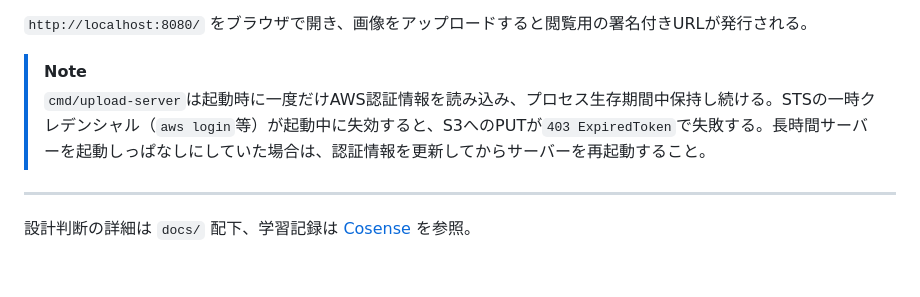
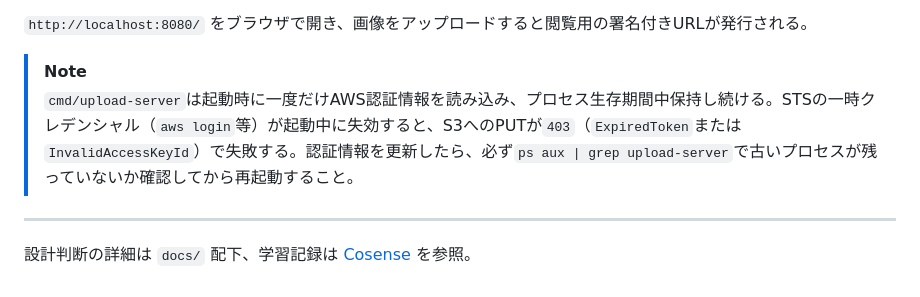
Before and after one commit to tkdn/cloudfront-signed, a Markdown page: README.md, the part around the change. Drawn GitHub-style.

Commit message:
docs: 認証情報失効の注意にInvalidAccessKeyIdと古いプロセスの確認を追記
実際にaws loginで認証情報を更新しupload-serverを再起動しても
403が続く事象が発生した。原因はkillし忘れた古いプロセスが
新しいプロセスと混在し、失効した認証情報のままリクエストを
処理し続けていたことだった。エラーはExpiredTokenではなく
InvalidAccessKeyIdだったため、両方のエラーコードとps auxでの
確認手順を明記した。

Co-Authored-By: Claude Sonnet 5 <noreply@anthropic.com>
Claude-Session: https://claude.ai/code/session_01K14V4GbcCYepGPaCozaxwt

```diff
--- a/README.md
+++ b/README.md
@@ -61,7 +61,7 @@ go run ./cmd/upload-server \
 `http://localhost:8080/` をブラウザで開き、画像をアップロードすると閲覧用の署名付きURLが発行される。
 
 > [!NOTE]
-> `cmd/upload-server`は起動時に一度だけAWS認証情報を読み込み、プロセス生存期間中保持し続ける。STSの一時クレデンシャル（`aws login`等）が起動中に失効すると、S3へのPUTが`403 ExpiredToken`で失敗する。長時間サーバーを起動しっぱなしにしていた場合は、認証情報を更新してからサーバーを再起動すること。
+> `cmd/upload-server`は起動時に一度だけAWS認証情報を読み込み、プロセス生存期間中保持し続ける。STSの一時クレデンシャル（`aws login`等）が起動中に失効すると、S3へのPUTが`403`（`ExpiredToken`または`InvalidAccessKeyId`）で失敗する。認証情報を更新したら、必ず`ps aux | grep upload-server`で古いプロセスが残っていないか確認してから再起動すること。
 
 
 ---
```
